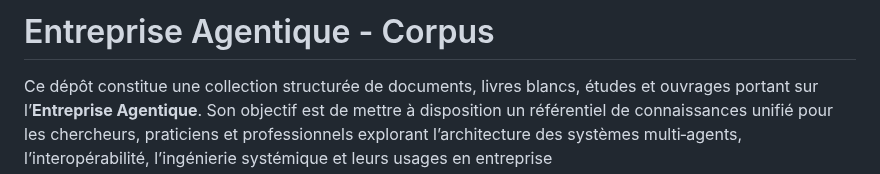
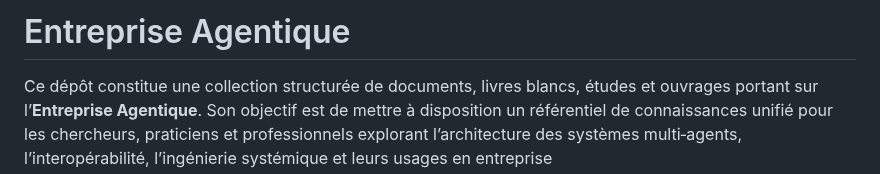
Before and after one commit to agbruneau/EntrepriseAgentique, a Markdown page: README.md, the part around the change. Rendered like a GitHub page.

```diff
--- a/README.md
+++ b/README.md
@@ -1,4 +1,4 @@
-# Entreprise Agentique - Corpus
+# Entreprise Agentique
 
 Ce dépôt constitue une collection structurée de documents, livres blancs, études et ouvrages portant sur l’**Entreprise Agentique**. Son objectif est de mettre à disposition un référentiel de connaissances unifié pour les chercheurs, praticiens et professionnels explorant l’architecture des systèmes multi‑agents, l’interopérabilité, l’ingénierie systémique et leurs usages en entreprise
 
```
